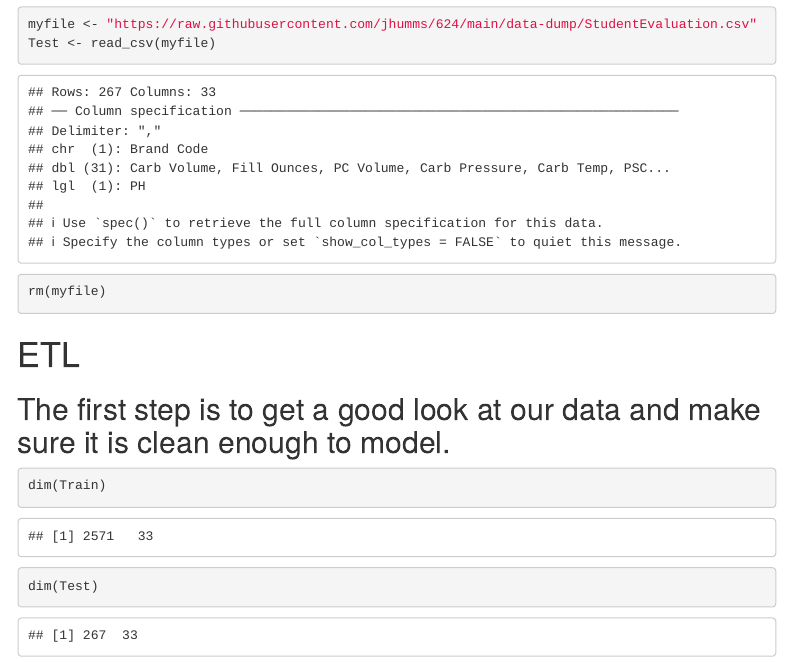
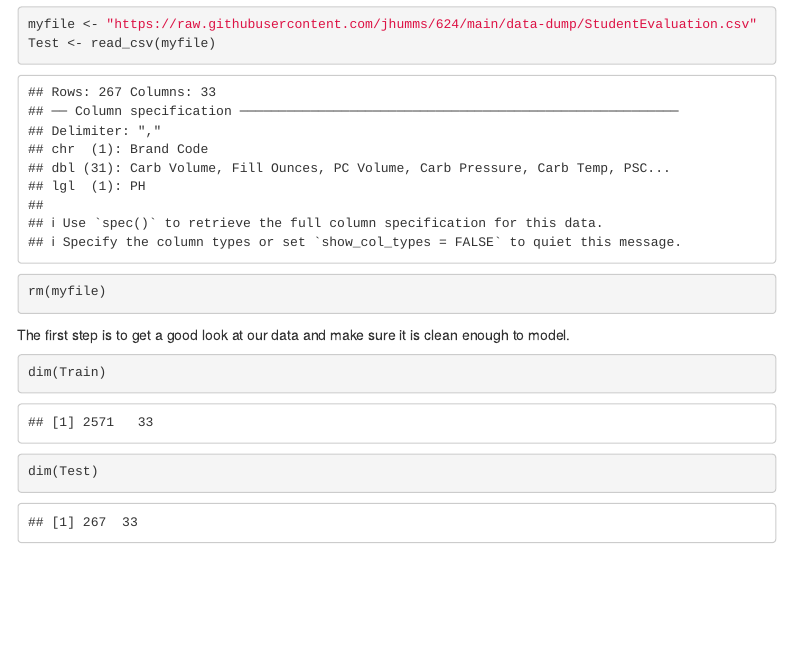
Before and after one commit to jhumms/624, an R Markdown document (DATA624_Project2_v2.Rmd): the page in a window 1100 px wide, from 880 px down. Rendered offline with R 4.5, knitr and Pandoc, with nearby package versions; menus at the side of the page are left out.

Commit message:
Add files via upload

````diff
--- a/DATA624_Project2_v2.Rmd
+++ b/DATA624_Project2_v2.Rmd
@@ -86,8 +86,7 @@ rm(myfile)
 
 ```
 
-# ETL
-## The first step is to get a good look at our data and make sure it is clean enough to model.
+The first step is to get a good look at our data and make sure it is clean enough to model.
 
 ```{r}
 dim(Train)
````
